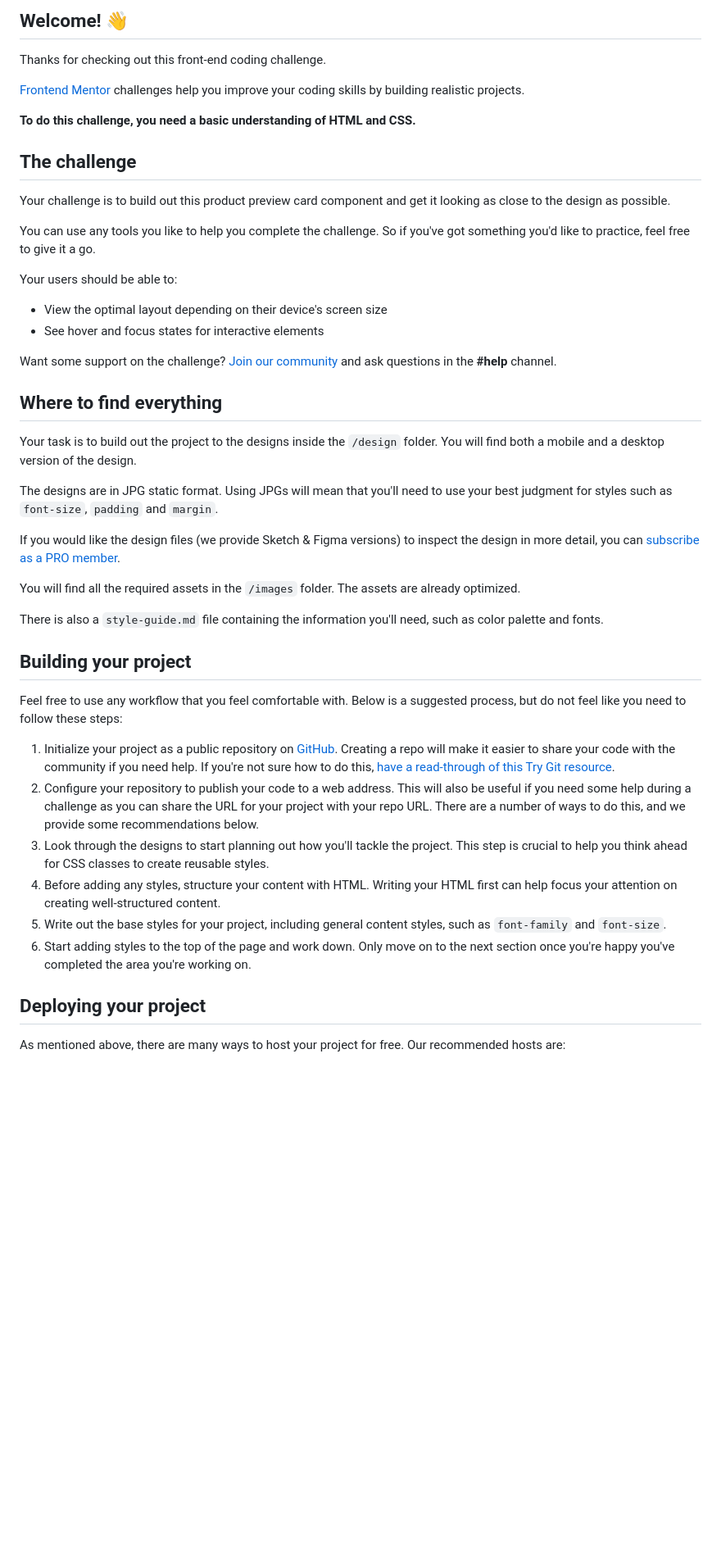
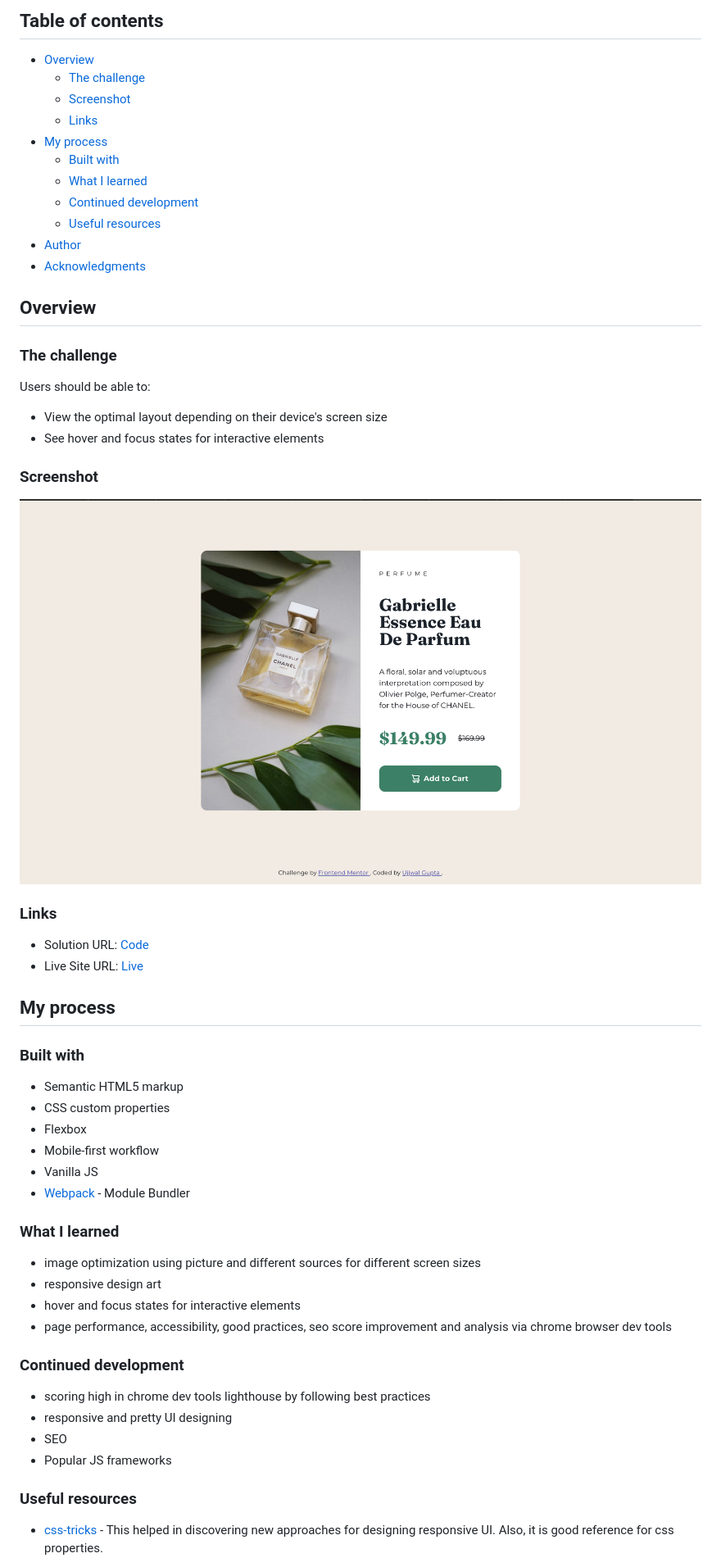
Before and after one commit to guptaujjwal1128/product-preview-card-component, a Markdown page: readme.md, the part around the change printed below. Shown: that part at 82% size. GitHub-like rendering; pictures changed too: screenshot.jpg (added); blank space fills up the shorter version.

```diff
--- a/readme.md
+++ b/readme.md
@@ -4,49 +4,61 @@
 
-## Welcome! 👋
+## Table of contents
 
-Thanks for checking out this front-end coding challenge.
+- [Overview](#overview)
+  - [The challenge](#the-challenge)
+  - [Screenshot](#screenshot)
+  - [Links](#links)
+- [My process](#my-process)
+  - [Built with](#built-with)
+  - [What I learned](#what-i-learned)
+  - [Continued development](#continued-development)
+  - [Useful resources](#useful-resources)
+- [Author](#author)
+- [Acknowledgments](#acknowledgments)
 
-[Frontend Mentor](https://www.frontendmentor.io) challenges help you improve your coding skills by building realistic projects.
+## Overview
 
-**To do this challenge, you need a basic understanding of HTML and CSS.**
+### The challenge
 
-## The challenge
-
-Your challenge is to build out this product preview card component and get it looking as close to the design as possible.
-
-You can use any tools you like to help you complete the challenge. So if you've got something you'd like to practice, feel free to give it a go.
-
-Your users should be able to:
+Users should be able to:
 
 - View the optimal layout depending on their device's screen size
 - See hover and focus states for interactive elements
 
-Want some support on the challenge? [Join our community](https://www.frontendmentor.io/community) and ask questions in the **#help** channel.
+### Screenshot
 
-## Where to find everything
+![](./screenshot.jpg)
 
-Your task is to build out the project to the designs inside the `/design` folder. You will find both a mobile and a desktop version of the design.
+### Links
 
-The designs are in JPG static format. Using JPGs will mean that you'll need to use your best judgment for styles such as `font-size`, `padding` and `margin`.
+- Solution URL: [Code](https://github.com/guptaujjwal1128/product-preview-card-component)
+- Live Site URL: [Live](https://guptaujjwal1128.github.io/product-preview-card-component)
 
-If you would like the design files (we provide Sketch & Figma versions) to inspect the design in more detail, you can [subscribe as a PRO member](https://www.frontendmentor.io/pro).
+## My process
 
-You will find all the required assets in the `/images` folder. The assets are already optimized.
+### Built with
 
-There is also a `style-guide.md` file containing the information you'll need, such as color palette and fonts.
+- Semantic HTML5 markup
+- CSS custom properties
+- Flexbox
+- Mobile-first workflow
+- Vanilla JS
+- [Webpack](https://webpack.js.org) - Module Bundler
 
-## Building your project
+### What I learned
+- image optimization using picture and different sources for different screen sizes
+- responsive design art
+- hover and focus states for interactive elements
+- page performance, accessibility, good practices, seo score improvement and analysis via chrome browser dev tools
 
-Feel free to use any workflow that you feel comfortable with. Below is a suggested process, but do not feel like you need to follow these steps:
+### Continued development
 
-1. Initialize your project as a public repository on [GitHub](https://github.com/). Creating a repo will make it easier to share your code with the community if you need help. If you're not sure how to do this, [have a read-through of this Try Git resource](https://try.github.io/).
-2. Configure your repository to publish your code to a web address. This will also be useful if you need some help during a challenge as you can share the URL for your project with your repo URL. There are a number of ways to do this, and we provide some recommendations below.
-3. Look through the designs to start planning out how you'll tackle the project. This step is crucial to help you think ahead for CSS classes to create reusable styles.
-4. Before adding any styles, structure your content with HTML. Writing your HTML first can help focus your attention on creating well-structured content.
-5. Write out the base styles for your project, including general content styles, such as `font-family` and `font-size`.
-6. Start adding styles to the top of the page and work down. Only move on to the next section once you're happy you've completed the area you're working on.
+ - scoring high in chrome dev tools lighthouse by following best practices
+ - responsive and pretty UI designing
+ - SEO
+ - Popular JS frameworks
 
-## Deploying your project
+### Useful resources
 
-As mentioned above, there are many ways to host your project for free. Our recommended hosts are:
+- [css-tricks](https://css-tricks.com) - This helped in discovering new approaches for designing responsive UI. Also, it is good reference for css properties.
 
```
Also changed, not shown: other parts of readme.md (+8 -38 lines), README-template.md (deleted, +0 -111 lines).
